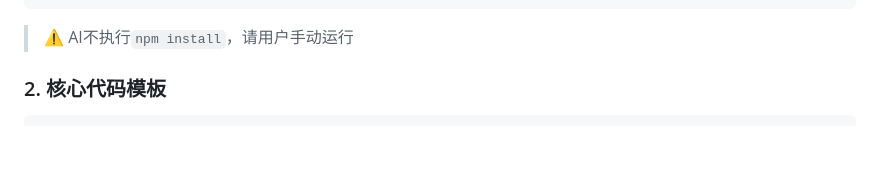
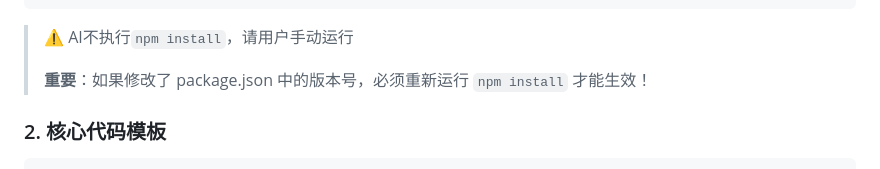
Before and after one commit to 51WDP-AICoding/WDP-AICoding, a Markdown page: skills/wdp-api-initialization-unified/SKILL.md, the part around the change. GitHub-like rendering; blank space fills up the shorter version.

Commit message:
docs: 补充 package.json 修改后的 npm install 说明

````diff
--- a/skills/wdp-api-initialization-unified/SKILL.md
+++ b/skills/wdp-api-initialization-unified/SKILL.md
@@ -99,6 +99,8 @@ npx vite . --port 8090
 ```
 
 > ⚠️ AI不执行`npm install`，请用户手动运行
+>
+> **重要**：如果修改了 package.json 中的版本号，必须重新运行 `npm install` 才能生效！
 
 ### 2. 核心代码模板
 
````
